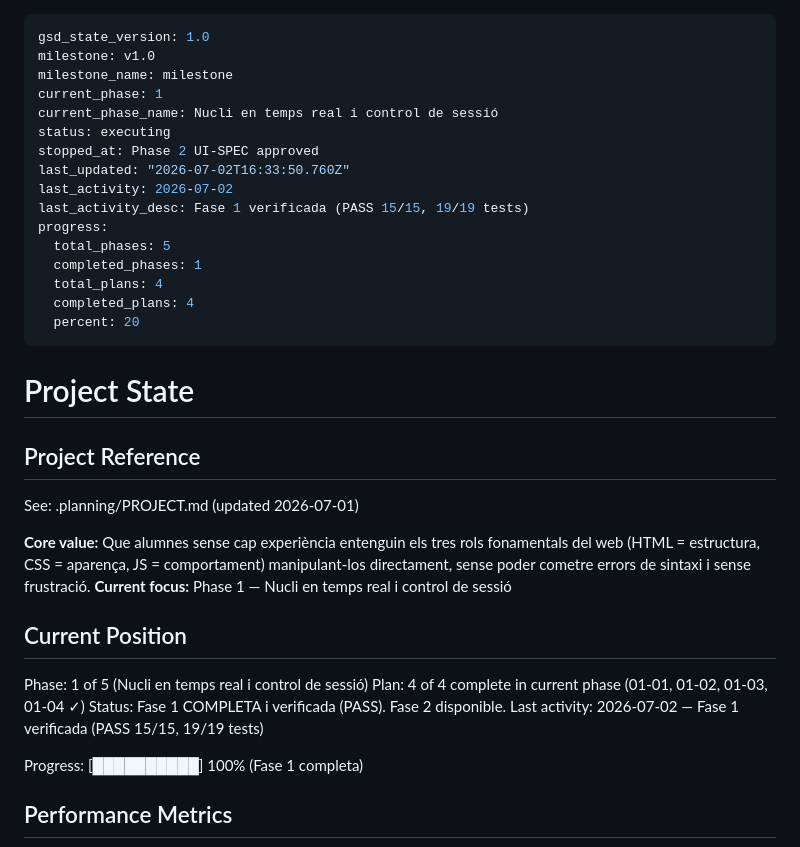
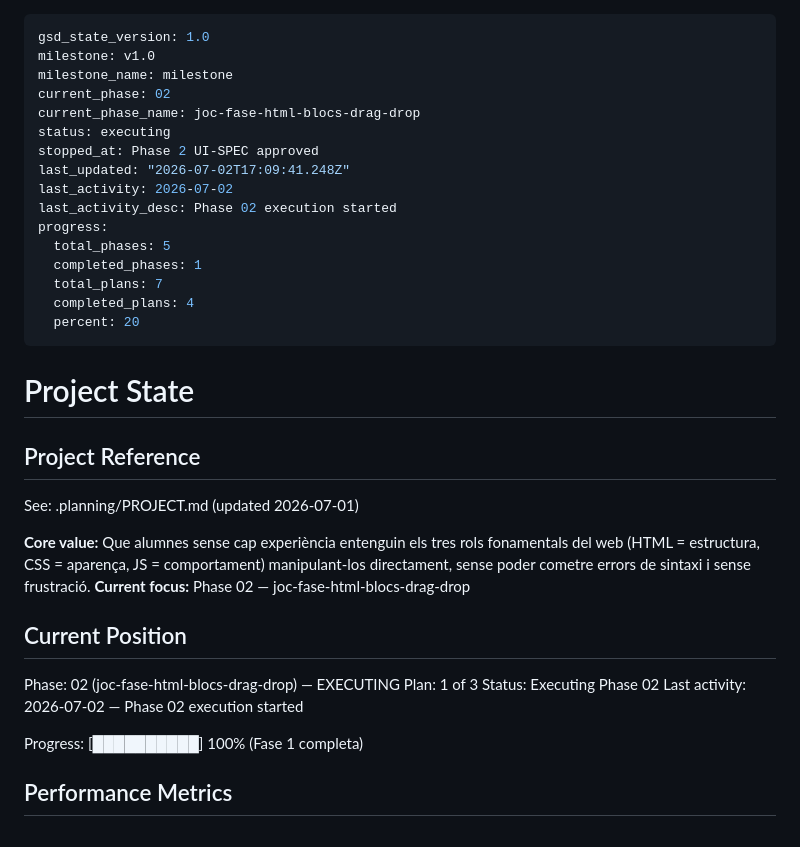
Before and after one commit to rogeraclaro/codearena, a Markdown page: .planning/STATE.md, the part around the change. Rendered like a GitHub page.

Commit message:
docs(02-01): SUMMARY + tracking (plan complete)
Executor hit session usage limit right before this final tracking
commit; work itself (RED/GREEN/client, 25/25 tests) was already
committed. Completing the tracking update on its behalf.

```diff
--- a/.planning/STATE.md
+++ b/.planning/STATE.md
@@ -2,17 +2,17 @@
 gsd_state_version: 1.0
 milestone: v1.0
 milestone_name: milestone
-current_phase: 1
-current_phase_name: Nucli en temps real i control de sessió
+current_phase: 02
+current_phase_name: joc-fase-html-blocs-drag-drop
 status: executing
 stopped_at: Phase 2 UI-SPEC approved
-last_updated: "2026-07-02T16:33:50.760Z"
+last_updated: "2026-07-02T17:09:41.248Z"
 last_activity: 2026-07-02
-last_activity_desc: Fase 1 verificada (PASS 15/15, 19/19 tests)
+last_activity_desc: Phase 02 execution started
 progress:
   total_phases: 5
   completed_phases: 1
-  total_plans: 4
+  total_plans: 7
   completed_plans: 4
   percent: 20
 ---
@@ -24,14 +24,14 @@ progress:
 See: .planning/PROJECT.md (updated 2026-07-01)
 
 **Core value:** Que alumnes sense cap experiència entenguin els tres rols fonamentals del web (HTML = estructura, CSS = aparença, JS = comportament) manipulant-los directament, sense poder cometre errors de sintaxi i sense frustració.
-**Current focus:** Phase 1 — Nucli en temps real i control de sessió
+**Current focus:** Phase 02 — joc-fase-html-blocs-drag-drop
 
 ## Current Position
 
-Phase: 1 of 5 (Nucli en temps real i control de sessió)
-Plan: 4 of 4 complete in current phase (01-01, 01-02, 01-03, 01-04 ✓)
-Status: Fase 1 COMPLETA i verificada (PASS). Fase 2 disponible.
-Last activity: 2026-07-02 — Fase 1 verificada (PASS 15/15, 19/19 tests)
+Phase: 02 (joc-fase-html-blocs-drag-drop) — EXECUTING
+Plan: 1 of 3
+Status: Executing Phase 02
+Last activity: 2026-07-02 — Phase 02 execution started
 
 Progress: [██████████] 100% (Fase 1 completa)
 
```
Also changed, not shown: .planning/ROADMAP.md (+3 -3 lines), 1 other file.
